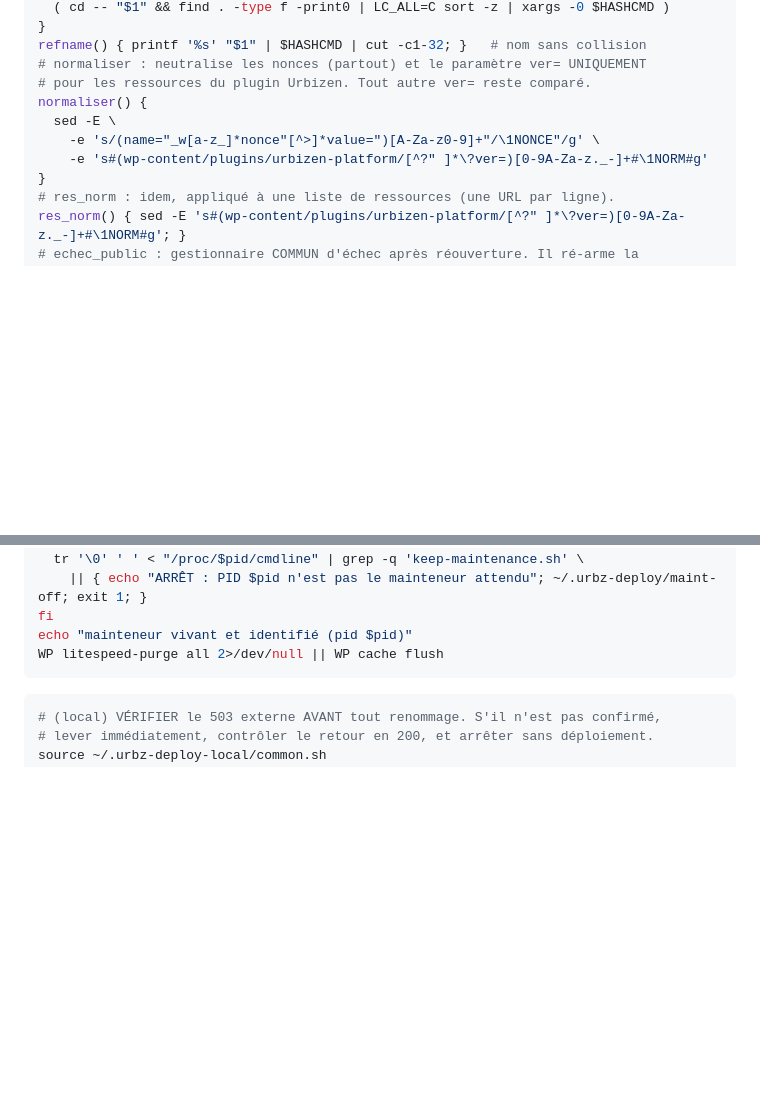
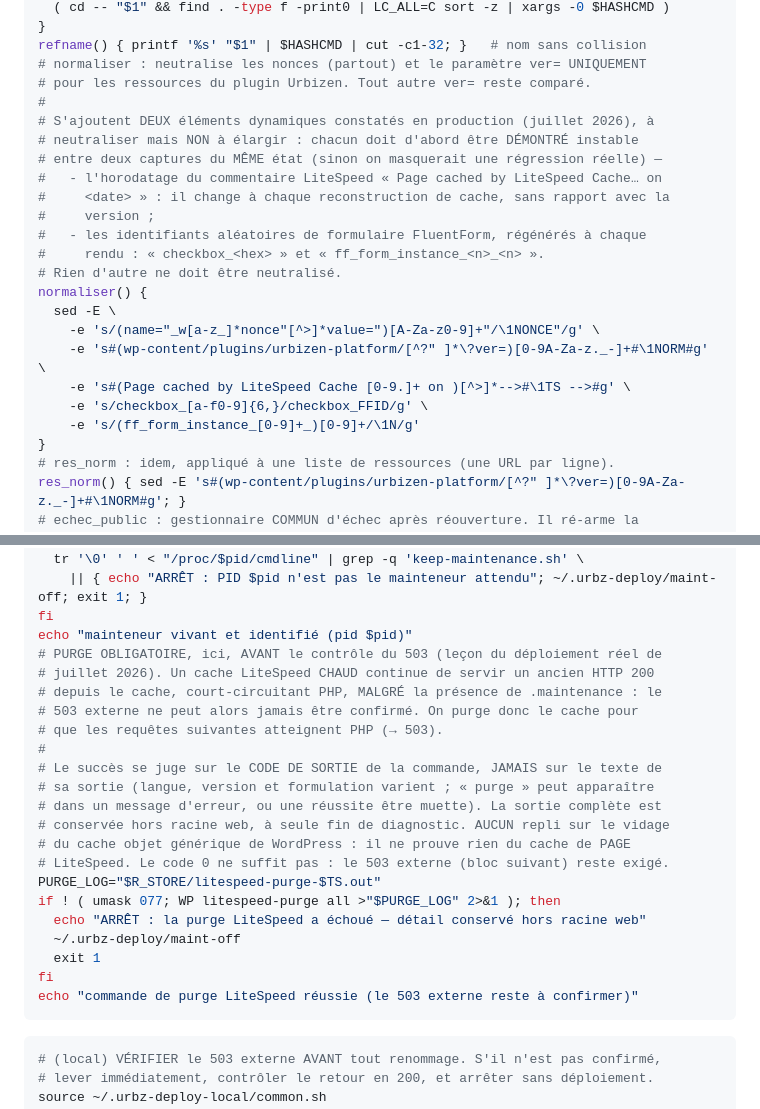
Before and after one commit to Urbizen/urbizen-platform, a Markdown page: docs/DEPLOY_ACCOUNTS_0_12.md, 2 parts joined by grey strips. GitHub-like rendering; blank space fills up the shorter version.

Commit message:
docs: retours du déploiement réel 0.12.0 (purge LiteSpeed avant 503, normalisation)
Deux enseignements du déploiement en production (juillet 2026), documentaires
uniquement — aucun changement de code, de thème ni de page.

A. Phase 4 (maintenance) : la purge LiteSpeed, déjà présente après l'armement
   de .maintenance et avant le contrôle du 503, est durcie. Le succès se juge
   sur le CODE DE SORTIE de la commande (jamais sur le texte de sa sortie, qui
   dépend de la langue, de la version et peut être muet ou trompeur) ; échec ⇒
   arrêt et levée immédiate. La sortie complète est conservée hors racine web
   (umask 077) à seule fin de diagnostic. Aucun repli sur le cache objet
   générique de WordPress, qui ne prouve rien du cache de PAGE LiteSpeed. Le
   code 0 ne suffit pas : le 503 externe reste exigé avant toute bascule.
   Explication ajoutée : un cache LiteSpeed chaud sert un ancien HTTP 200 depuis
   le cache malgré .maintenance, empêchant la confirmation du 503 sans purge.

B. Comparaison publique (normaliser) : ajout, sans élargir, de deux éléments
   dynamiques constatés — l'horodatage du commentaire « Page cached by LiteSpeed
   Cache… » et les identifiants aléatoires FluentForm (checkbox_<hex>,
   ff_form_instance_*). Chacun doit être démontré instable entre deux captures
   du même état avant neutralisation, pour ne jamais masquer une régression.

Co-Authored-By: Claude Opus 4.8 <noreply@anthropic.com>

````diff
--- a/docs/DEPLOY_ACCOUNTS_0_12.md
+++ b/docs/DEPLOY_ACCOUNTS_0_12.md
@@ -299,10 +299,23 @@ manifeste() {
 refname() { printf '%s' "$1" | $HASHCMD | cut -c1-32; }   # nom sans collision
 # normaliser : neutralise les nonces (partout) et le paramètre ver= UNIQUEMENT
 # pour les ressources du plugin Urbizen. Tout autre ver= reste comparé.
+#
+# S'ajoutent DEUX éléments dynamiques constatés en production (juillet 2026), à
+# neutraliser mais NON à élargir : chacun doit d'abord être DÉMONTRÉ instable
+# entre deux captures du MÊME état (sinon on masquerait une régression réelle) —
+#   - l'horodatage du commentaire LiteSpeed « Page cached by LiteSpeed Cache… on
+#     <date> » : il change à chaque reconstruction de cache, sans rapport avec la
+#     version ;
+#   - les identifiants aléatoires de formulaire FluentForm, régénérés à chaque
+#     rendu : « checkbox_<hex> » et « ff_form_instance_<n>_<n> ».
+# Rien d'autre ne doit être neutralisé.
 normaliser() {
   sed -E \
     -e 's/(name="_w[a-z_]*nonce"[^>]*value=")[A-Za-z0-9]+"/\1NONCE"/g' \
-    -e 's#(wp-content/plugins/urbizen-platform/[^?" ]*\?ver=)[0-9A-Za-z._-]+#\1NORM#g'
+    -e 's#(wp-content/plugins/urbizen-platform/[^?" ]*\?ver=)[0-9A-Za-z._-]+#\1NORM#g' \
+    -e 's#(Page cached by LiteSpeed Cache [0-9.]+ on )[^>]*-->#\1TS -->#g' \
+    -e 's/checkbox_[a-f0-9]{6,}/checkbox_FFID/g' \
+    -e 's/(ff_form_instance_[0-9]+_)[0-9]+/\1N/g'
 }
 # res_norm : idem, appliqué à une liste de ressources (une URL par ligne).
 res_norm() { sed -E 's#(wp-content/plugins/urbizen-platform/[^?" ]*\?ver=)[0-9A-Za-z._-]+#\1NORM#g'; }
@@ -583,7 +596,25 @@ if [ -r "/proc/$pid/cmdline" ]; then
     || { echo "ARRÊT : PID $pid n'est pas le mainteneur attendu"; ~/.urbz-deploy/maint-off; exit 1; }
 fi
 echo "mainteneur vivant et identifié (pid $pid)"
-WP litespeed-purge all 2>/dev/null || WP cache flush
+# PURGE OBLIGATOIRE, ici, AVANT le contrôle du 503 (leçon du déploiement réel de
+# juillet 2026). Un cache LiteSpeed CHAUD continue de servir un ancien HTTP 200
+# depuis le cache, court-circuitant PHP, MALGRÉ la présence de .maintenance : le
+# 503 externe ne peut alors jamais être confirmé. On purge donc le cache pour
+# que les requêtes suivantes atteignent PHP (→ 503).
+#
+# Le succès se juge sur le CODE DE SORTIE de la commande, JAMAIS sur le texte de
+# sa sortie (langue, version et formulation varient ; « purge » peut apparaître
+# dans un message d'erreur, ou une réussite être muette). La sortie complète est
+# conservée hors racine web, à seule fin de diagnostic. AUCUN repli sur le vidage
+# du cache objet générique de WordPress : il ne prouve rien du cache de PAGE
+# LiteSpeed. Le code 0 ne suffit pas : le 503 externe (bloc suivant) reste exigé.
+PURGE_LOG="$R_STORE/litespeed-purge-$TS.out"
+if ! ( umask 077; WP litespeed-purge all >"$PURGE_LOG" 2>&1 ); then
+  echo "ARRÊT : la purge LiteSpeed a échoué — détail conservé hors racine web"
+  ~/.urbz-deploy/maint-off
+  exit 1
+fi
+echo "commande de purge LiteSpeed réussie (le 503 externe reste à confirmer)"
 ```
 
 ```bash
````
